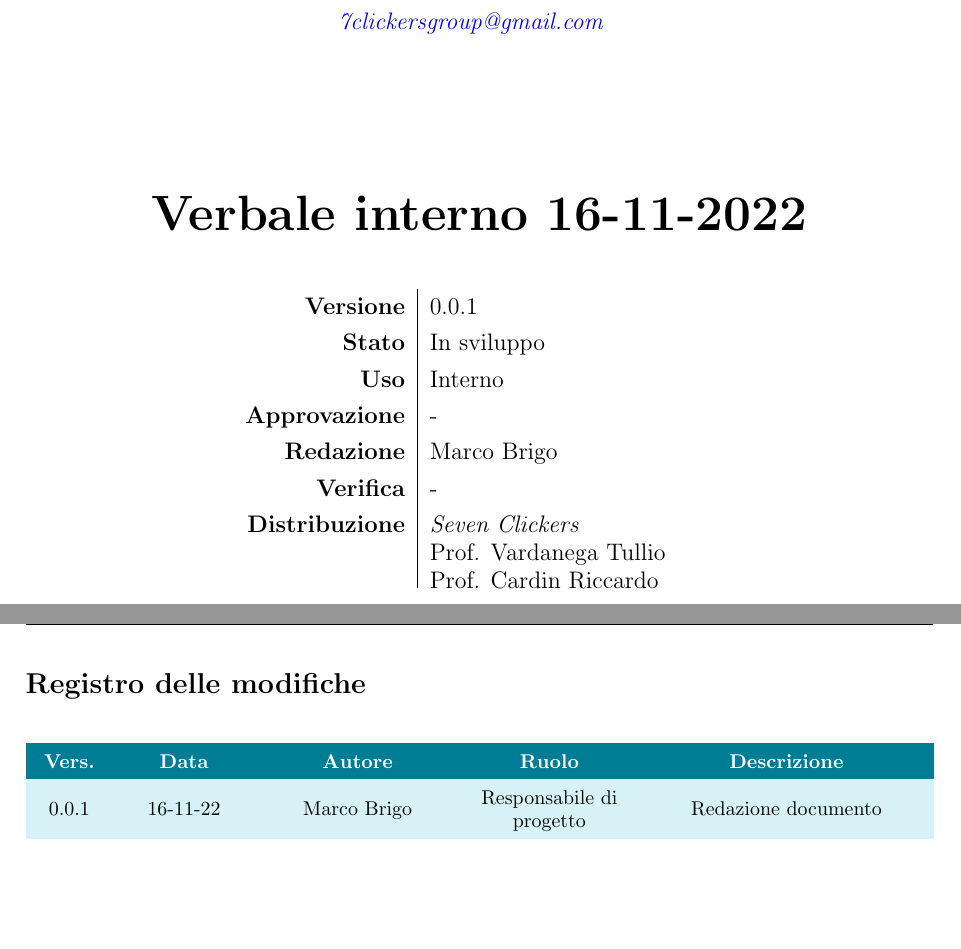
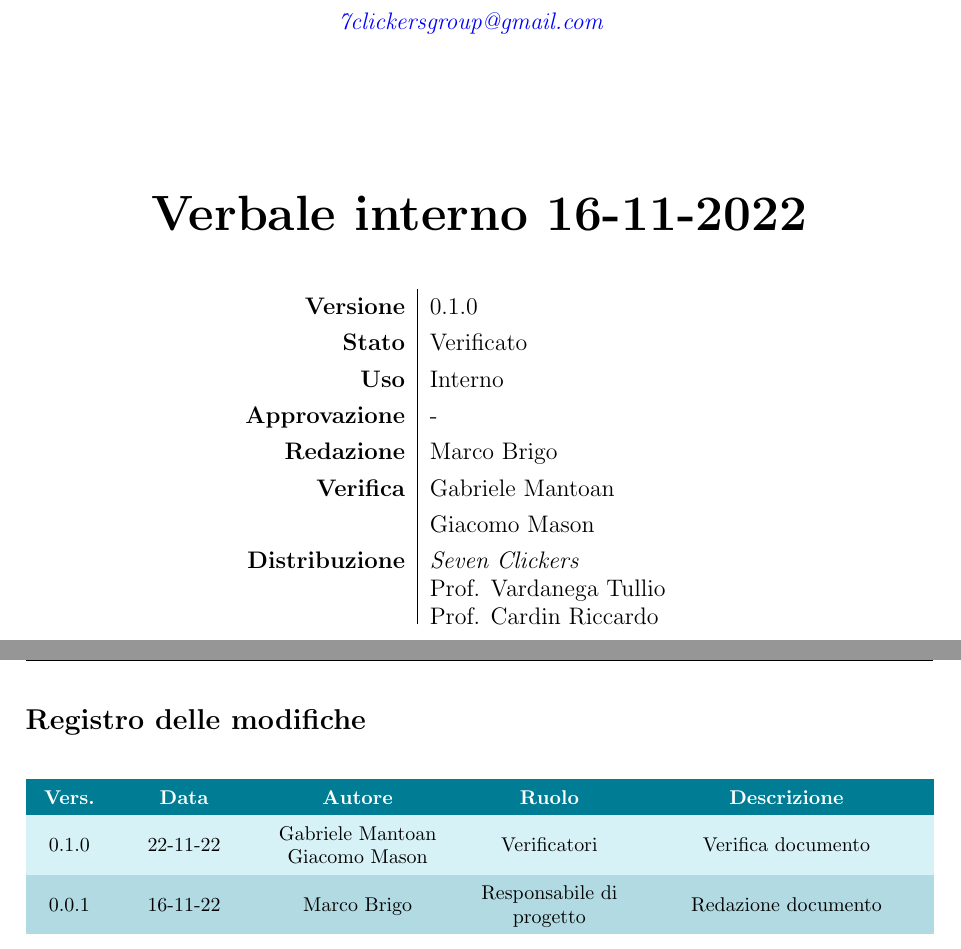
Before and after one commit to 7clickers/ShowRoom3D, a LaTeX document (latex/interni/verbali/verbale_interno_16-11-22/VI_16-11-2022.tex, which reads latex/interni/verbali/verbale_interno_16-11-22/config/changelog_input.tex, latex/interni/verbali/verbale_interno_16-11-22/config/titlepage_input.tex): two parts of pages 1 and 2 of 6, joined at a grey line, cut so that both start at the same text. Compiled offline with pdfLaTeX.

Commit message:
Aggiunte informazioni della verifica
Inseriti i nomi dei verificatori nella titlepage
Inserita verifica nel changlog
Passaggio alla versione 0.1.0
#22

```diff
--- a/latex/interni/verbali/verbale_interno_16-11-22/config/changelog_input.tex
+++ b/latex/interni/verbali/verbale_interno_16-11-22/config/changelog_input.tex
@@ -1,5 +1,6 @@
 
 
 \changelogTable{
+	0.1.0 & 22-11-22 & Gabriele Mantoan \\ Giacomo Mason & Verificatori & Verifica documento\tabularnewline
 	0.0.1 & 16-11-22 & Marco Brigo& Responsabile di progetto &  Redazione documento\\
 }
--- a/latex/interni/verbali/verbale_interno_16-11-22/config/titlepage_input.tex
+++ b/latex/interni/verbali/verbale_interno_16-11-22/config/titlepage_input.tex
@@ -1,12 +1,13 @@
 % Configurazione della pagina iniziale
 \newcommand{\doctitle}{Verbale interno 16-11-2022 }
 \newcommand{\docdate}{16 Novembre 2022}
-\newcommand{\rev}{0.0.1}
-\newcommand{\stato}{In sviluppo}
+\newcommand{\rev}{0.1.0}
+\newcommand{\stato}{Verificato}
 \newcommand{\uso}{Interno}
 \newcommand{\approv}{-}
 \newcommand{\red}{Marco Brigo}
-\newcommand{\ver}{-}
+\newcommand{\ver}{Gabriele Mantoan\\&
+				Giacomo Mason}
 \newcommand{\dest}{\textit{Seven Clickers}
 									  \\ Prof. Vardanega Tullio
 									   \\ Prof. Cardin Riccardo}
```
Also changed, not shown: documentazione_interna/verbali/VI_16-11-2022.pdf.
